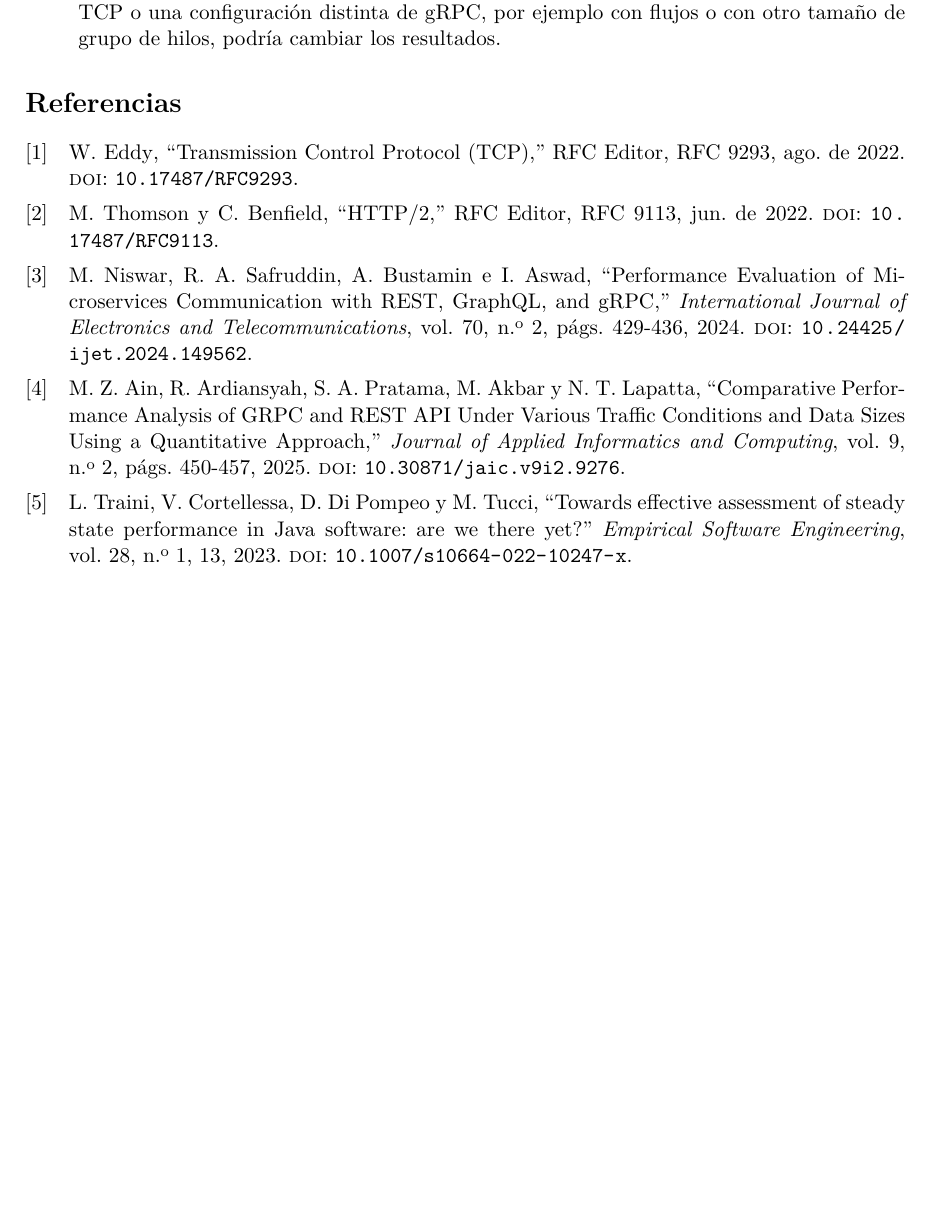
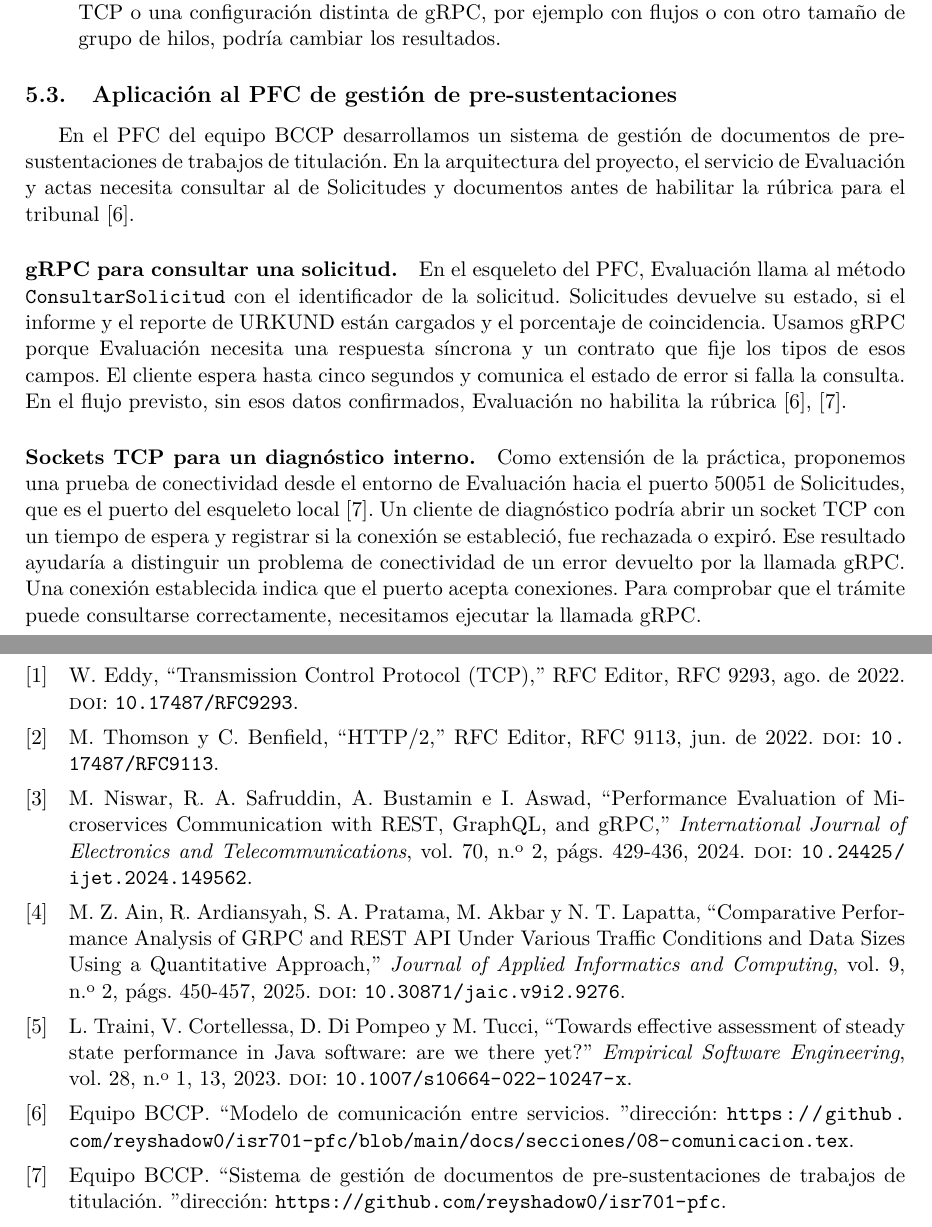
Before and after one commit to jcedenoi4/GA-SUM-02, a LaTeX document (docs/informe.tex, which reads docs/secciones/aplicacion_pfc_jilmar.tex): part of page 8 of 8 before the commit and two parts of pages 8 and 9 of 9 after it, the two joined at a grey line, cut so that both start at the same text, the shorter picture padded with empty space. Compiled offline with pdfLaTeX.

Commit message:
Integrar la aplicación de TCP y gRPC al PFC

```diff
--- a/docs/informe.tex
+++ b/docs/informe.tex
@@ -43,6 +43,7 @@ percentil 95 y el rendimiento en intercambios por segundo.
 \section{Discusión}
 \input{secciones/discusion_latencia_rendimiento}
 \input{secciones/amenazas_validez}
+\input{secciones/aplicacion_pfc_jilmar}
 
 \printbibliography
 \end{document}
--- /dev/null
+++ b/docs/secciones/aplicacion_pfc_jilmar.tex
@@ -0,0 +1,29 @@
+\subsection{Aplicación al PFC de gestión de pre-sustentaciones}
+
+En el PFC del equipo BCCP desarrollamos un sistema de gestión de
+documentos de pre-sustentaciones de trabajos de titulación. En la
+arquitectura del proyecto, el servicio de Evaluación y actas necesita
+consultar al de Solicitudes y documentos antes de habilitar la rúbrica
+para el tribunal~\cite{pfcBccpComunicacion}.
+
+\paragraph{gRPC para consultar una solicitud.}
+En el esqueleto del PFC, Evaluación llama al método
+\texttt{ConsultarSolicitud} con el identificador de la solicitud.
+Solicitudes devuelve su estado, si el informe y el reporte de URKUND
+están cargados y el porcentaje de coincidencia. Usamos gRPC porque
+Evaluación necesita una respuesta síncrona y un contrato que fije los
+tipos de esos campos. El cliente espera hasta cinco segundos y
+comunica el estado de error si falla la consulta. En el flujo previsto,
+sin esos datos confirmados, Evaluación no habilita la
+rúbrica~\cite{pfcBccpRepositorio,pfcBccpComunicacion}.
+
+\paragraph{Sockets TCP para un diagnóstico interno.}
+Como extensión de la práctica, proponemos una prueba de conectividad
+desde el entorno de Evaluación hacia el puerto \(50051\) de Solicitudes,
+que es el puerto del esqueleto local~\cite{pfcBccpRepositorio}.
+Un cliente de diagnóstico podría abrir un socket TCP con un tiempo de
+espera y registrar si la conexión se estableció, fue rechazada o expiró.
+Ese resultado ayudaría a distinguir un problema de conectividad de un
+error devuelto por la llamada gRPC. Una conexión establecida indica que
+el puerto acepta conexiones. Para comprobar que el trámite puede
+consultarse correctamente, necesitamos ejecutar la llamada gRPC.
```
Also changed, not shown: docs/referencias.bib (+13 -0 lines).
